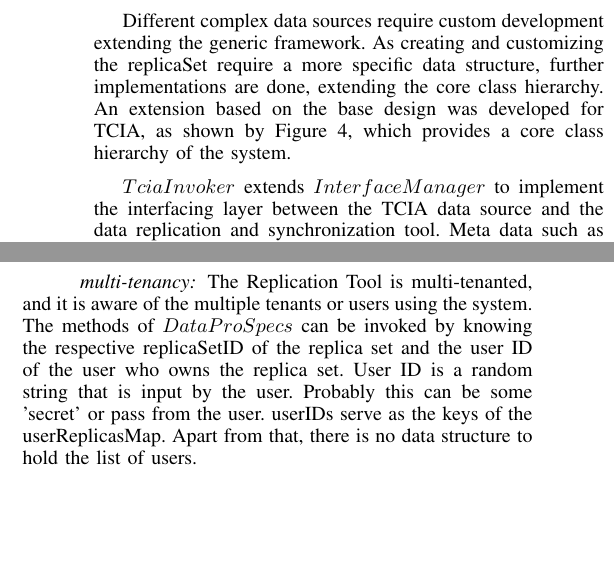
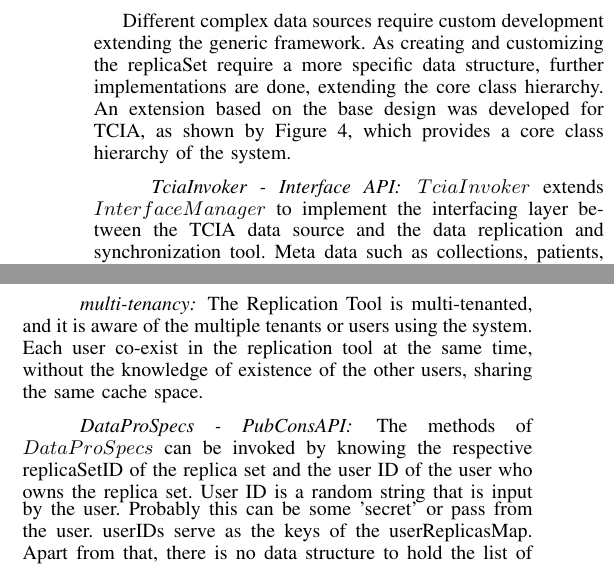
Before and after one commit to sharmalab/MEDIator, a LaTeX paper (documentation/pdf/gsoc2014.tex): two parts of the columns of pages 2 and 3 of 3, joined at a grey line, cut so that both start at the same text, the shorter picture padded with empty space. Compiled offline with pdfLaTeX.

Commit message:
documentation update

```diff
--- a/documentation/pdf/gsoc2014.tex
+++ b/documentation/pdf/gsoc2014.tex
@@ -147,6 +147,7 @@ Different complex data sources require custom development extending the generic
  \label{fig:class}
 \end{figure}
 
+\paragraph*{TciaInvoker - Interface API}
 $TciaInvoker$ extends $InterfaceManager$ to implement the interfacing layer between the TCIA data source and the data replication and synchronization tool. Meta data such as collections, patients, studies, and series are retrieved at different levels, though the default download manager of TCIA downloads the data in series level, composed of the images of the series in a single zip archive. While having the default userReplicasMap to contain the IDs of the replica sets for each user, the replica set itself is stored in multiple maps instead of a single replicaSets map, to provide an efficient storage and access.
 
 $DataProSpecs$ extends the $InfDataAccessIntegration$ class. 5 maps are created as below to represent the replica sets.
@@ -198,7 +199,10 @@ $DataRetriever$ class is invoked to retrieve the meta data from TCIA and to crea
 
 
 \paragraph*{multi-tenancy}
-The Replication Tool is multi-tenanted, and it is aware of the multiple tenants or users using the system. The methods of $DataProSpecs$ can be invoked by knowing the respective replicaSetID of the replica set and the user ID of the user who owns the replica set. User ID is a random string that is input by the user. Probably this can be some 'secret' or pass from the user. userIDs serve as the keys of the userReplicasMap. Apart from that, there is no data structure to hold the list of users.
+The Replication Tool is multi-tenanted, and it is aware of the multiple tenants or users using the system. Each user co-exist in the replication tool at the same time, without the knowledge of existence of the other users, sharing the same cache space.
+
+\paragraph*{DataProSpecs - PubConsAPI}
+The methods of $DataProSpecs$ can be invoked by knowing the respective replicaSetID of the replica set and the user ID of the user who owns the replica set. User ID is a random string that is input by the user. Probably this can be some 'secret' or pass from the user. userIDs serve as the keys of the userReplicasMap. Apart from that, there is no data structure to hold the list of users.
 
 $createReplicaSet()$ requires the userID along with the elements to be stored in the replica set. It returns the $replicaSetID$, which is further used to uniquely identify the replica set. $getReplicaSet()$ requires only the relevant $replicaSetID$ to return the respective replica set. Similarly, $updateReplicaSet()$ requires $replicaSetID$ as well as the elements to be stored in the $replicaSet$, replacing the previous elements. $deleteReplicaSet()$ requires both the $userID$ and $replicaSetID$. Similarly, $duplicateReplicaSet()$ requires both $replicaSetID$ and the userID of the user to whom the replicaSet is shared to. Creating, deleting, and duplicating a replication set requires modification to the user replicas map, which holds the list of the replica sets for the particular user. Hence the necessity to input the userID. ReplicaSetID is a large negative number (UUID) randomly generated. It can be safely assumed to be harder to guess. Hence, this model is assumed to provide adequate security for this prototype.
 
```
Also changed, not shown: documentation/pdf/gsoc2014.pdf.
